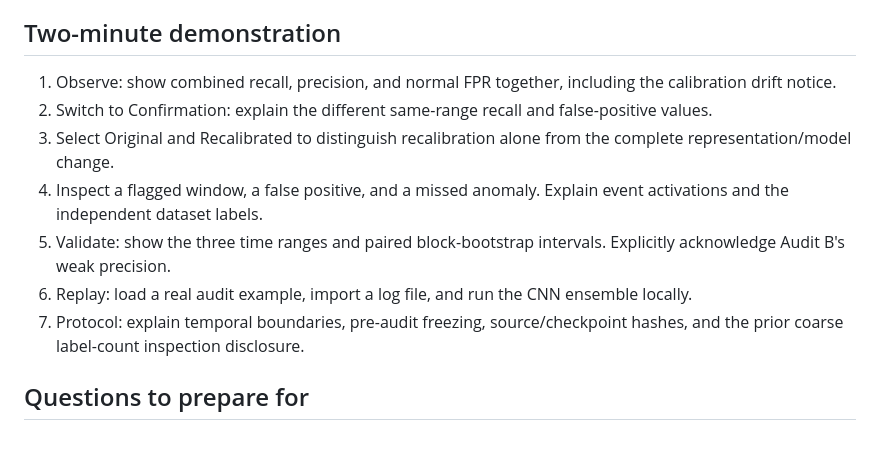
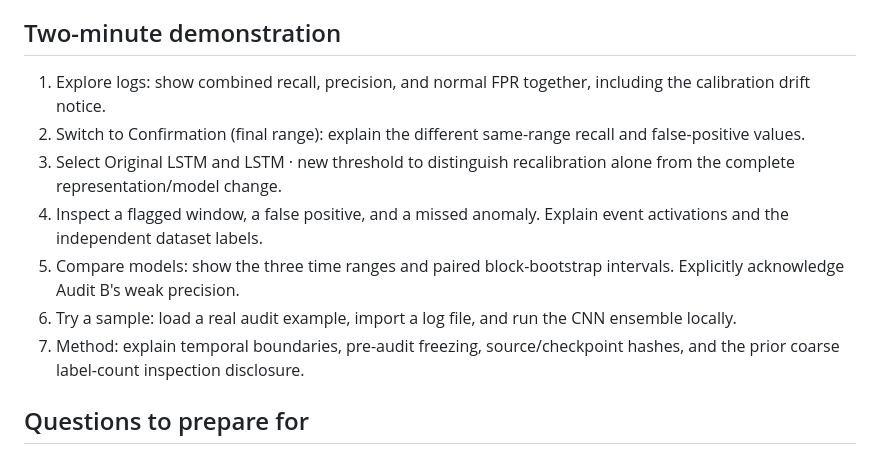
Before and after one commit to bryanbans/tracelens, a Markdown page: docs/PORTFOLIO.md, the part around the change. Rendered like a GitHub page.

```diff
--- a/docs/PORTFOLIO.md
+++ b/docs/PORTFOLIO.md
@@ -8,13 +8,13 @@ The [evaluation report](CALIBRATION_AUDIT.md) supports the measured claims. Hist
 
 ## Two-minute demonstration
 
-1. Observe: show combined recall, precision, and normal FPR together, including the calibration drift notice.
-2. Switch to Confirmation: explain the different same-range recall and false-positive values.
-3. Select Original and Recalibrated to distinguish recalibration alone from the complete representation/model change.
+1. Explore logs: show combined recall, precision, and normal FPR together, including the calibration drift notice.
+2. Switch to Confirmation (final range): explain the different same-range recall and false-positive values.
+3. Select Original LSTM and LSTM · new threshold to distinguish recalibration alone from the complete representation/model change.
 4. Inspect a flagged window, a false positive, and a missed anomaly. Explain event activations and the independent dataset labels.
-5. Validate: show the three time ranges and paired block-bootstrap intervals. Explicitly acknowledge Audit B's weak precision.
-6. Replay: load a real audit example, import a log file, and run the CNN ensemble locally.
-7. Protocol: explain temporal boundaries, pre-audit freezing, source/checkpoint hashes, and the prior coarse label-count inspection disclosure.
+5. Compare models: show the three time ranges and paired block-bootstrap intervals. Explicitly acknowledge Audit B's weak precision.
+6. Try a sample: load a real audit example, import a log file, and run the CNN ensemble locally.
+7. Method: explain temporal boundaries, pre-audit freezing, source/checkpoint hashes, and the prior coarse label-count inspection disclosure.
 
 ## Questions to prepare for
 
```
Also changed, not shown: README.md (+5 -5 lines), docs/VALIDATION.md (+4 -0 lines), docs/images/app-language-comparison.jpg (added), docs/images/app-language-mobile.jpg (added), docs/images/app-language-overview.jpg (added), 5 other files.
